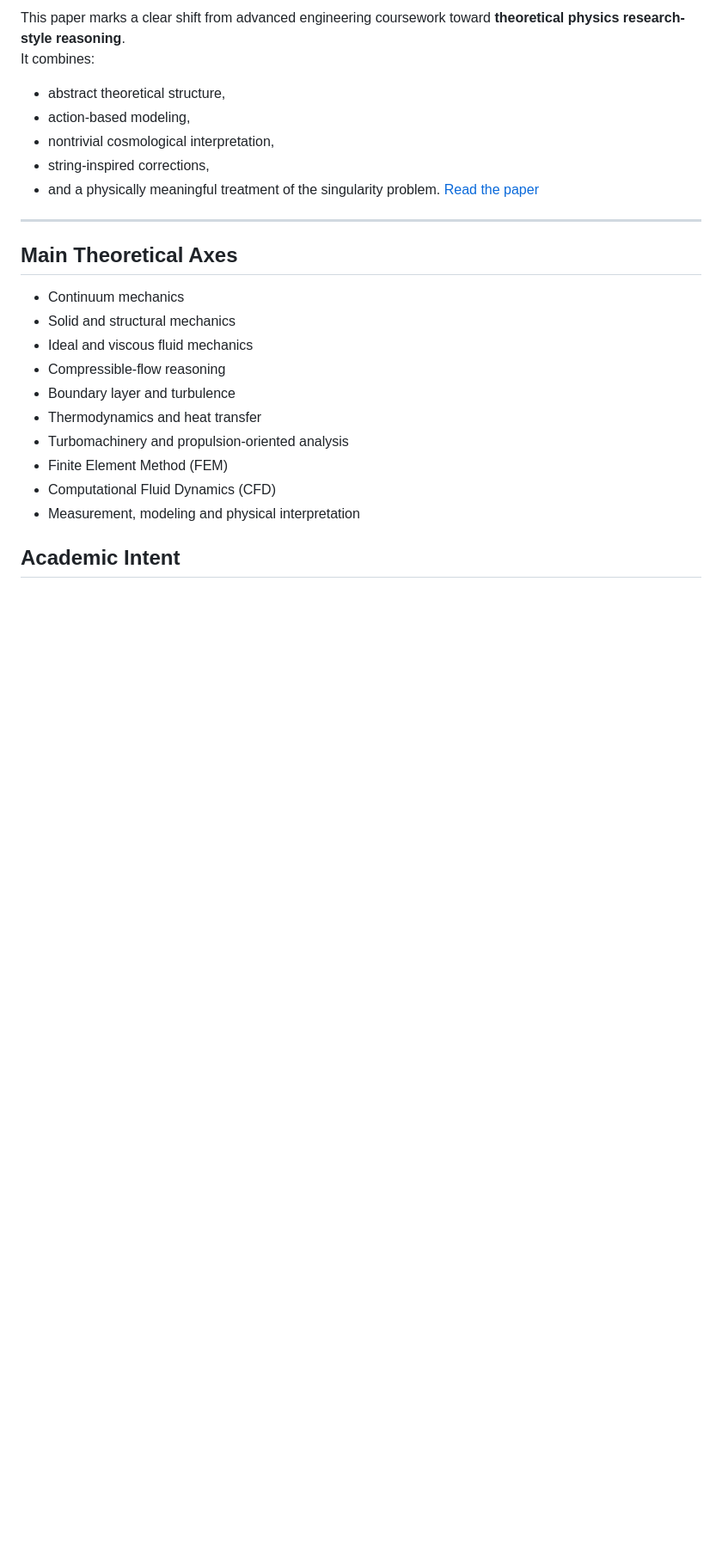
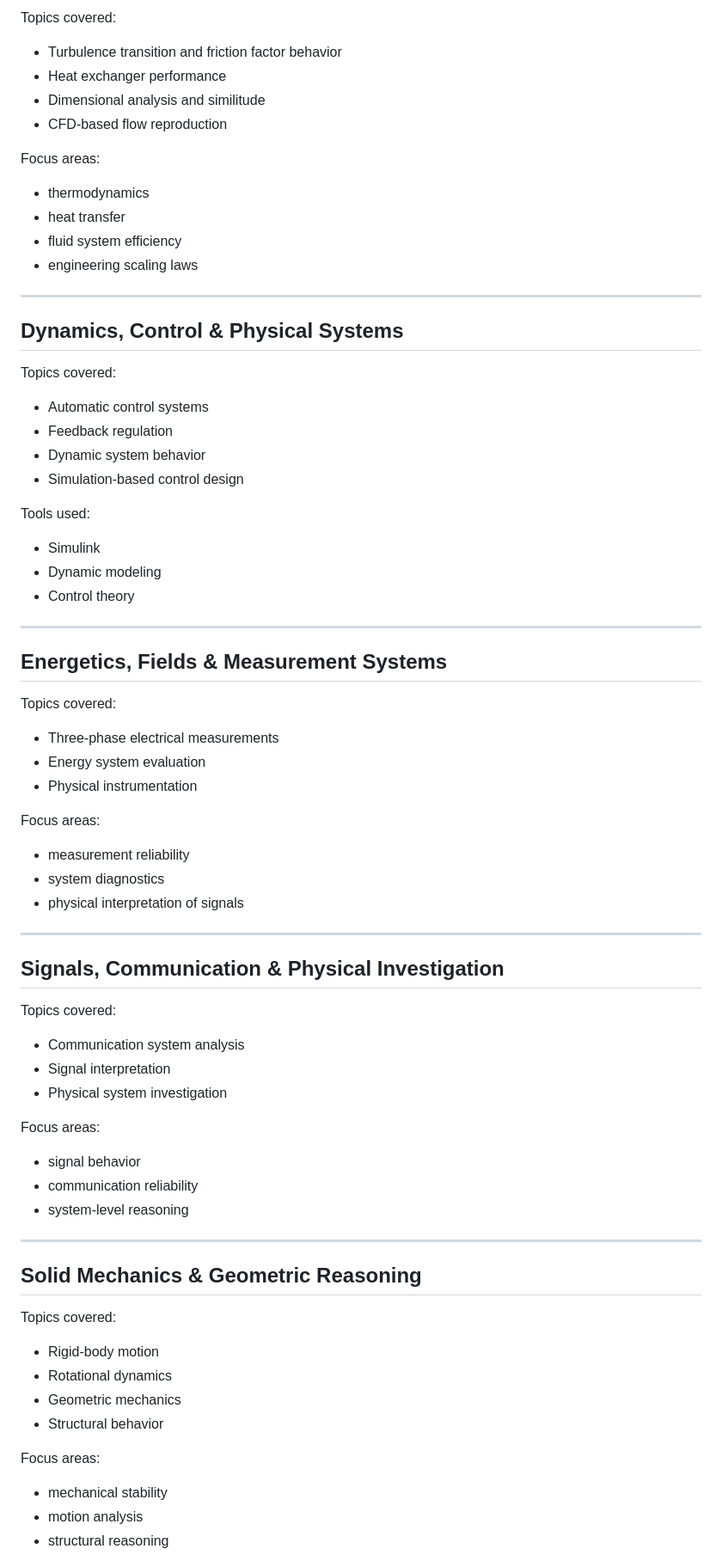
Before and after one commit to Koussay17/M.Koussay-engineering-portfolio, a Markdown page: README.md, the part around one of its changes. Shown at 86% size. Rendered like a GitHub page; blank space fills up the shorter version.

```diff
--- a/README.md
+++ b/README.md
@@ -208,26 +77,81 @@ This makes the work a genuinely research-oriented study in:
 
-This paper marks a clear shift from advanced engineering coursework toward **theoretical physics research-style reasoning**.
-It combines:
-- abstract theoretical structure,
-- action-based modeling,
-- nontrivial cosmological interpretation,
-- string-inspired corrections,
-- and a physically meaningful treatment of the singularity problem.
-[Read the paper](./theoretical-physics-cosmology/cosmological-bounce-in-string-quantum-gravity.pdf.pdf)
+Topics covered:
+
+- Turbulence transition and friction factor behavior
+- Heat exchanger performance
+- Dimensional analysis and similitude
+- CFD-based flow reproduction
+
+Focus areas:
+
+- thermodynamics
+- heat transfer
+- fluid system efficiency
+- engineering scaling laws
 
 ---
 
-## Main Theoretical Axes
+## Dynamics, Control & Physical Systems
 
-- Continuum mechanics
-- Solid and structural mechanics
-- Ideal and viscous fluid mechanics
-- Compressible-flow reasoning
-- Boundary layer and turbulence
-- Thermodynamics and heat transfer
-- Turbomachinery and propulsion-oriented analysis
-- Finite Element Method (FEM)
-- Computational Fluid Dynamics (CFD)
-- Measurement, modeling and physical interpretation
+Topics covered:
 
-## Academic Intent
+- Automatic control systems
+- Feedback regulation
+- Dynamic system behavior
+- Simulation-based control design
+
+Tools used:
+
+- Simulink
+- Dynamic modeling
+- Control theory
+
+---
+
+## Energetics, Fields & Measurement Systems
+
+Topics covered:
+
+- Three-phase electrical measurements
+- Energy system evaluation
+- Physical instrumentation
+
+Focus areas:
+
+- measurement reliability
+- system diagnostics
+- physical interpretation of signals
+
+---
+
+## Signals, Communication & Physical Investigation
+
+Topics covered:
+
+- Communication system analysis
+- Signal interpretation
+- Physical system investigation
+
+Focus areas:
+
+- signal behavior
+- communication reliability
+- system-level reasoning
+
+---
+
+## Solid Mechanics & Geometric Reasoning
+
+Topics covered:
+
+- Rigid-body motion
+- Rotational dynamics
+- Geometric mechanics
+- Structural behavior
+
+Focus areas:
+
+- mechanical stability
+- motion analysis
+- structural reasoning
+
```
Also changed, not shown: other parts of README.md (+130 -178 lines).
